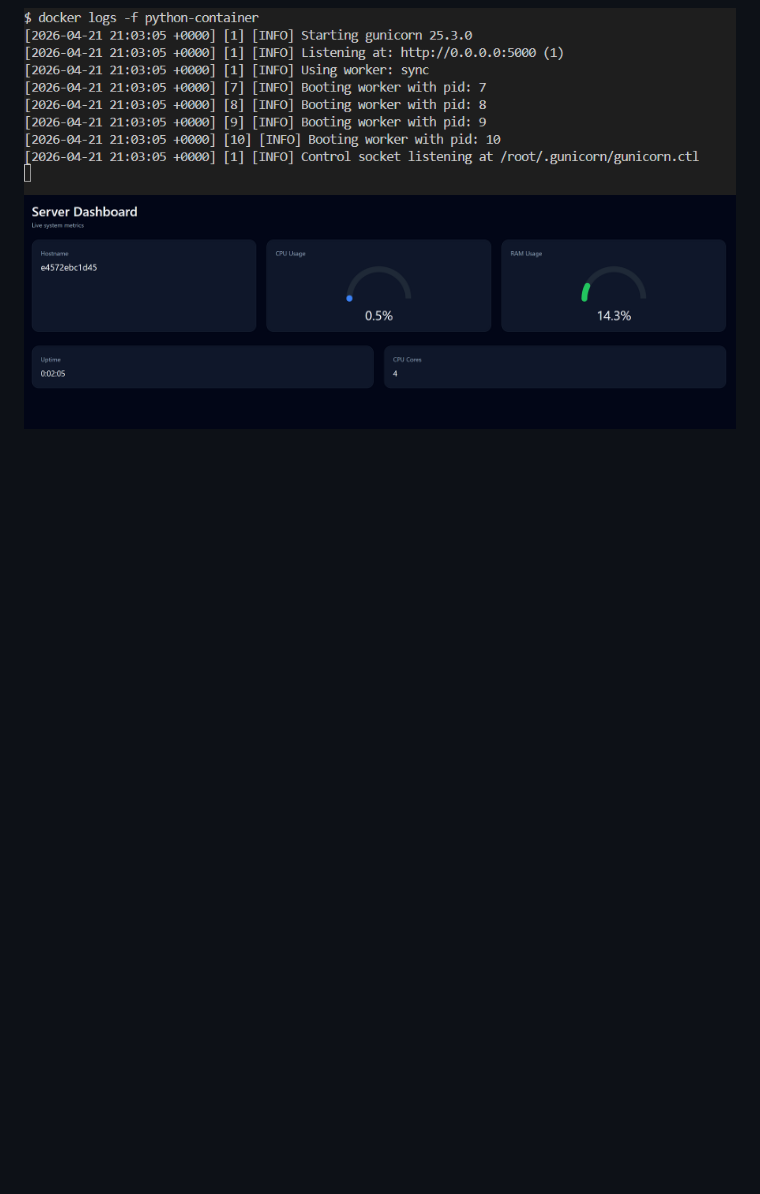
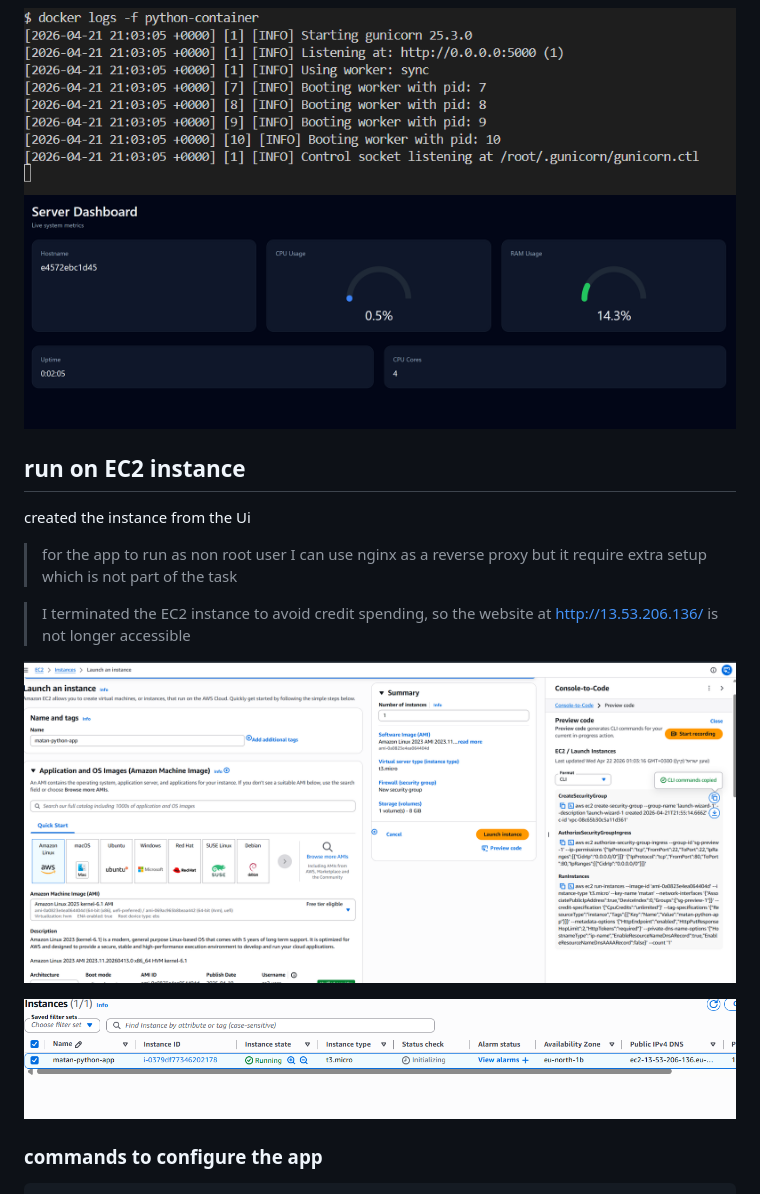
Before and after one commit to matan77/lab3-virtualization, a Markdown page: README.md, the part around one of its changes. Drawn GitHub-style; pictures changed too: images/ec2.png (added), images/ec2Create.png (added); blank space fills up the shorter version.

Commit message:
feat: add ec2 run to readme file

```diff
--- a/README.md
+++ b/README.md
@@ -53,3 +53,18 @@ docker logs -f python-container
 
 ![container logs](images/containerLogs.png)
 ![container](images/container.png)
+
+## run on EC2 instance
+
+created the instance from the Ui
+
+> for the app to run as non root user I can use nginx as a reverse proxy but it require extra setup which is not part of the task
+
+> I terminated the EC2 instance to avoid credit spending, so the website at http://13.53.206.136/ is not longer accessible
+
+![EC2 create](images/ec2Create.png)
+
+![ec2](images/ec2.png)
+
+### commands to configure the app
+
```
Also changed, not shown: other parts of README.md (+13 -0 lines), images/ec2Run.png (added), images/ec2Web.png (added).
